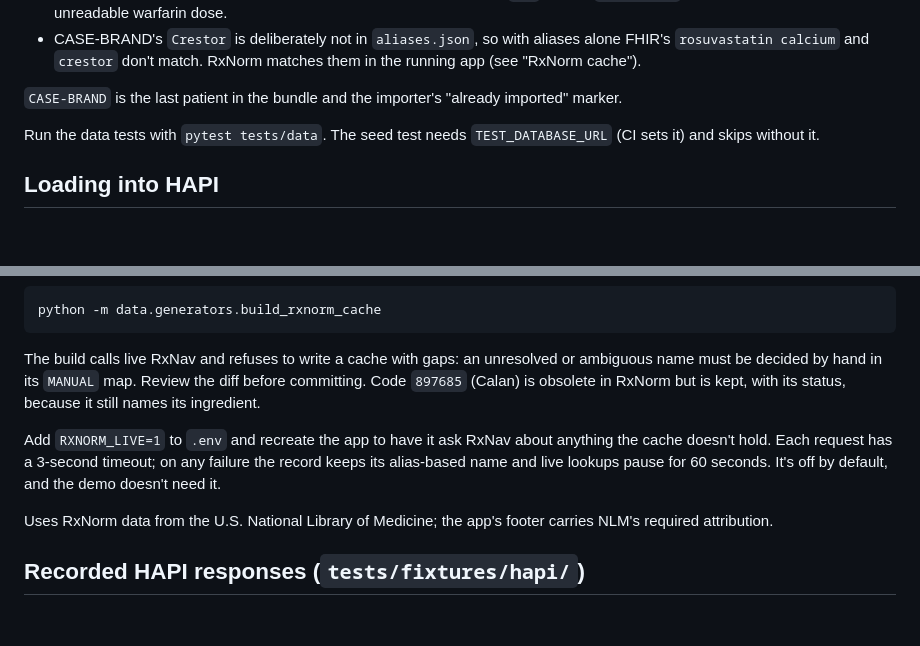
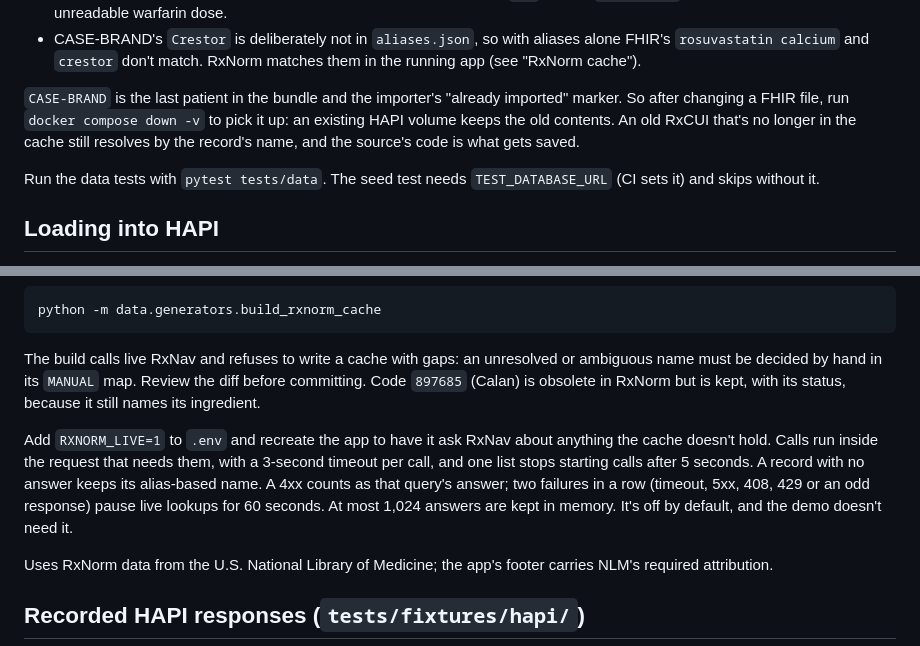
Before and after one commit to Coforge-LMS/Medication_List_Reconciliation, a Markdown page: data/README.md, 2 parts joined by grey strips. Drawn GitHub-style; blank space fills up the shorter version.

Commit message:
docs: live RxNav limits, old HAPI volumes, the salt exception to A22 (TEA-56)
Co-Authored-By: Claude Opus 5.5 <noreply@anthropic.com>

```diff
--- a/data/README.md
+++ b/data/README.md
@@ -111,7 +111,7 @@ CASE-MIXED's 8 findings:
 - The six rejected records (five invalid pharmacy rows and the intake warfarin) sit on drugs that appear nowhere else, so they show as rejected without changing any finding: a blank name, a unit `tab`, a date `03/02/2026`, a future date, and the unreadable warfarin dose.
 - CASE-BRAND's `Crestor` is deliberately not in `aliases.json`, so with aliases alone FHIR's `rosuvastatin calcium` and `crestor` don't match. RxNorm matches them in the running app (see "RxNorm cache").
 
-`CASE-BRAND` is the last patient in the bundle and the importer's "already imported" marker.
+`CASE-BRAND` is the last patient in the bundle and the importer's "already imported" marker. So after changing a FHIR file, run `docker compose down -v` to pick it up: an existing HAPI volume keeps the old contents. An old RxCUI that's no longer in the cache still resolves by the record's name, and the source's code is what gets saved.
 
 Run the data tests with `pytest tests/data`. The seed test needs `TEST_DATABASE_URL` (CI sets it) and skips without it.
 
@@ -151,7 +151,7 @@ python -m data.generators.build_rxnorm_cache
 
 The build calls live RxNav and refuses to write a cache with gaps: an unresolved or ambiguous name must be decided by hand in its `MANUAL` map. Review the diff before committing. Code `897685` (Calan) is obsolete in RxNorm but is kept, with its status, because it still names its ingredient.
 
-Add `RXNORM_LIVE=1` to `.env` and recreate the app to have it ask RxNav about anything the cache doesn't hold. Each request has a 3-second timeout; on any failure the record keeps its alias-based name and live lookups pause for 60 seconds. It's off by default, and the demo doesn't need it.
+Add `RXNORM_LIVE=1` to `.env` and recreate the app to have it ask RxNav about anything the cache doesn't hold. Calls run inside the request that needs them, with a 3-second timeout per call, and one list stops starting calls after 5 seconds. A record with no answer keeps its alias-based name. A 4xx counts as that query's answer; two failures in a row (timeout, 5xx, 408, 429 or an odd response) pause live lookups for 60 seconds. At most 1,024 answers are kept in memory. It's off by default, and the demo doesn't need it.
 
 Uses RxNorm data from the U.S. National Library of Medicine; the app's footer carries NLM's required attribution.
 
```
Also changed, not shown: docs/ASSUMPTIONS.md (+1 -1 lines).
